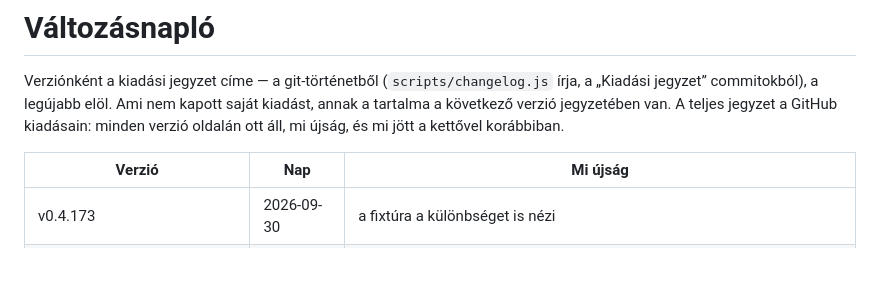
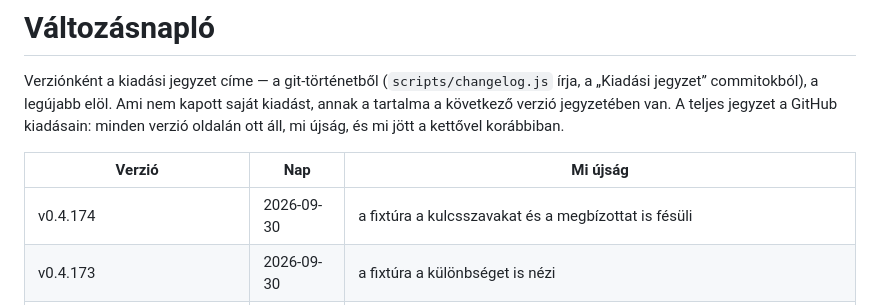
Before and after one commit to David-Getta/app_blocker, a Markdown page: docs/changelog.md, the part around the change. GitHub-like rendering; blank space fills up the shorter version.

Commit message:
Változásnapló: a v0.4.174 címkéje
Co-Authored-By: Claude Fable 5.1 <noreply@anthropic.com>
Claude-Session: https://claude.ai/code/session_01GmEbvUGrVoFTPU1itCKXSa

```diff
--- a/docs/changelog.md
+++ b/docs/changelog.md
@@ -8,6 +8,7 @@ kettővel korábbiban.
 
 | Verzió | Nap | Mi újság |
 |---|---|---|
+| v0.4.174 | 2026-09-30 | a fixtúra a kulcsszavakat és a megbízottat is fésüli |
 | v0.4.173 | 2026-09-30 | a fixtúra a különbséget is nézi |
 | v0.4.172 | 2026-09-30 | a rejtett lista kártyája kimondja, hogy a rejtés a fiók egészére szól |
 | v0.4.171 | 2026-09-30 | a rejtés a fiók egészére szól, a weboldalon is; a tükör ellenőrzőlistája |
```
